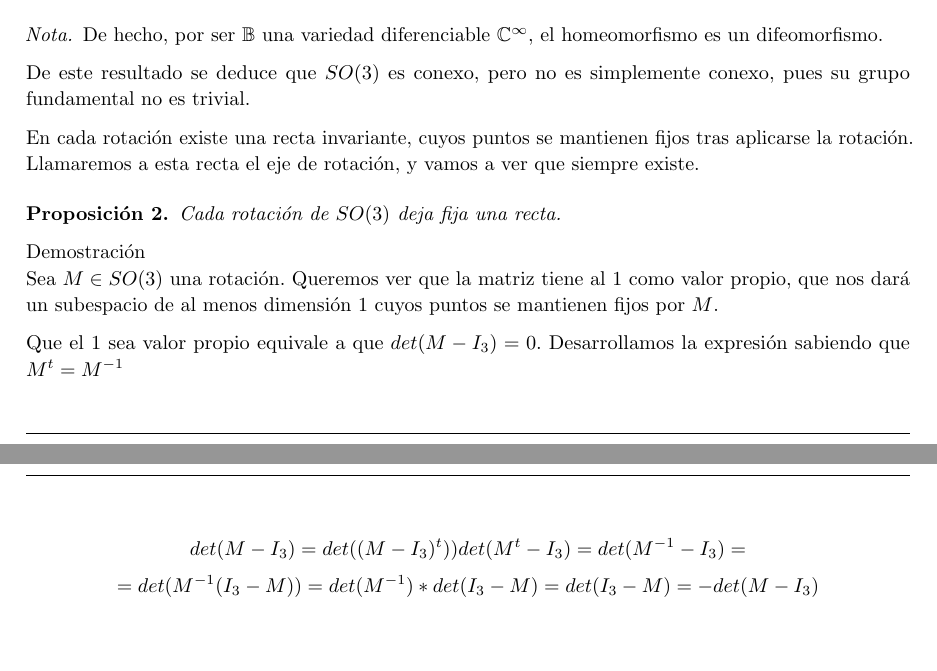
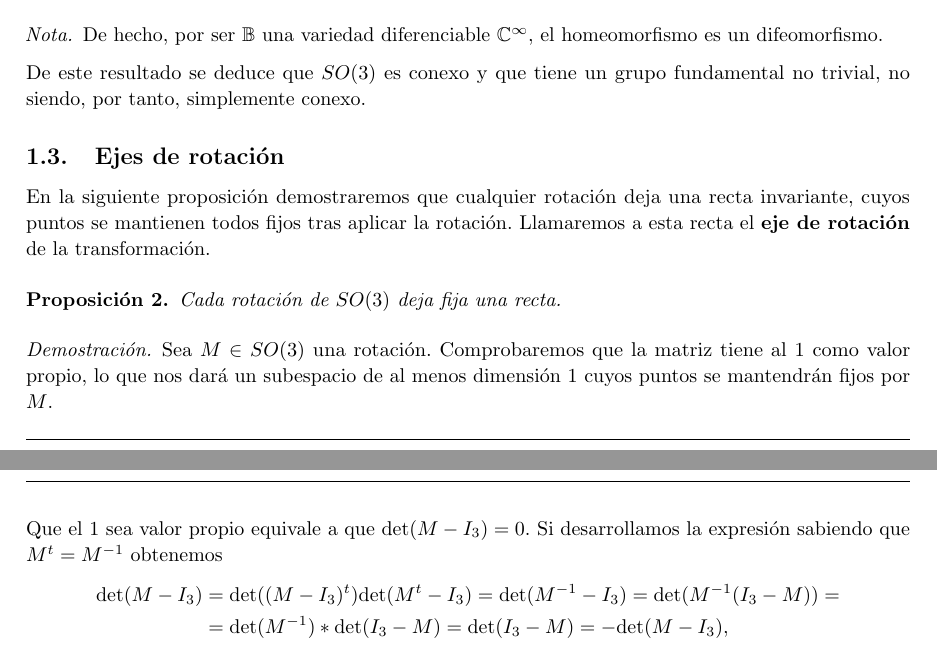
Before and after one commit to M42/representaciones, a LaTeX document (representaciones.tex): two parts of pages 3 and 4 of 7, joined at a grey line, cut so that both start at the same text, the shorter picture padded with empty space. Compiled offline with pdfLaTeX.

Commit message:
Corrige Latex en la primera sección
Redacta de nuevo algunos párrafos

```diff
--- a/representaciones.tex
+++ b/representaciones.tex
@@ -169,28 +168,39 @@ ellas. Empezaremos estudiando las propiedades topológicas del grupo.
   homeomorfismo entre $SO(3)$ y $\mathbb{RP}^3$. $\qed$
 \end{proof}
 
-
 \begin{remark}
-	De hecho, por ser $\mathbb B$ una variedad diferenciable $\mathbb{C^{\infty}}$, el homeomorfismo es un difeomorfismo.
+  De hecho, por ser $\mathbb B$ una variedad diferenciable
+  $\mathbb{C^{\infty}}$, el homeomorfismo es un difeomorfismo.
+  % Sólo por eso ya se tiene que es difeomorfismo (?)
 \end{remark}
 
-De este resultado se deduce que $SO(3)$ es conexo, pero no es simplemente conexo, pues su grupo fundamental no es trivial.
+De este resultado se deduce que $SO(3)$ es conexo y que tiene un grupo
+fundamental no trivial, no siendo, por tanto, simplemente conexo.
 
-
-
-En cada rotación existe una recta invariante, cuyos puntos se mantienen fijos tras aplicarse la rotación.
-Llamaremos a esta recta el eje de rotación, y vamos a ver que siempre existe.
-
+\subsection{Ejes de rotación}
+En la siguiente proposición demostraremos que cualquier rotación deja
+una recta invariante, cuyos puntos se mantienen todos fijos tras
+aplicar la rotación. Llamaremos a esta recta el \textbf{eje de rotación}
+de la transformación.
 
 \begin{proposition}
-	Cada rotación de $SO(3)$ deja fija una recta.
+  Cada rotación de $SO(3)$ deja fija una recta.
+  % Aquí hay existencia y unicidad, ¿no?
 \end{proposition}
 
-\begin{proofname}\\
-	Sea $ M \in SO(3)$ una rotación. Queremos ver que la matriz tiene al $1$ como valor propio, que nos dará un subespacio
-	de al menos dimensión 1 cuyos puntos se mantienen fijos por $M$.
+\begin{proof}
+  Sea $ M \in SO(3)$ una rotación. Comprobaremos que la matriz tiene
+  al $1$ como valor propio, lo que nos dará un subespacio de al menos
+  dimensión 1 cuyos puntos se mantendrán fijos por $M$.
 
-	Que el $1$ sea valor propio equivale a que $ det(M - I_3) = 0$. Desarrollamos la expresión sabiendo que $M^t = M^{-1}$
+  Que el $1$ sea valor propio equivale a que $\mathrm{det}(M-I_3)=0$.
+  Si desarrollamos la expresión sabiendo que $M^t = M^{-1}$ obtenemos
+  \[\begin{aligned}
+    \mathrm{det}(M - I_3) &=
+    \mathrm{det}((M - I_3)^t) \mathrm{det}(M^t - I_3) =
+    \mathrm{det}(M^{-1} - I_3) =
+    \mathrm{det}(M^{-1}(I_3 - M)) =\\
+    &= \mathrm{det}(M^{-1}) * \mathrm{det}(I_3 - M) =
+    \mathrm{det}(I_3 - M) = -\mathrm{det}(M - I_3),
+  \end{aligned}\]
 
-	\[ det(M - I_3) = det((M - I_3)^t) ) det(M^t - I_3) = det(M^{-1} - I_3) = \]
-	\[= det(M^{-1}(I_3 - M)) = det(M^{-1}) * det(I_3 - M) = det(I_3 - M) = -det(M - I_3) \]
```
Also changed, not shown: representaciones.tex (7 more changed lines).
